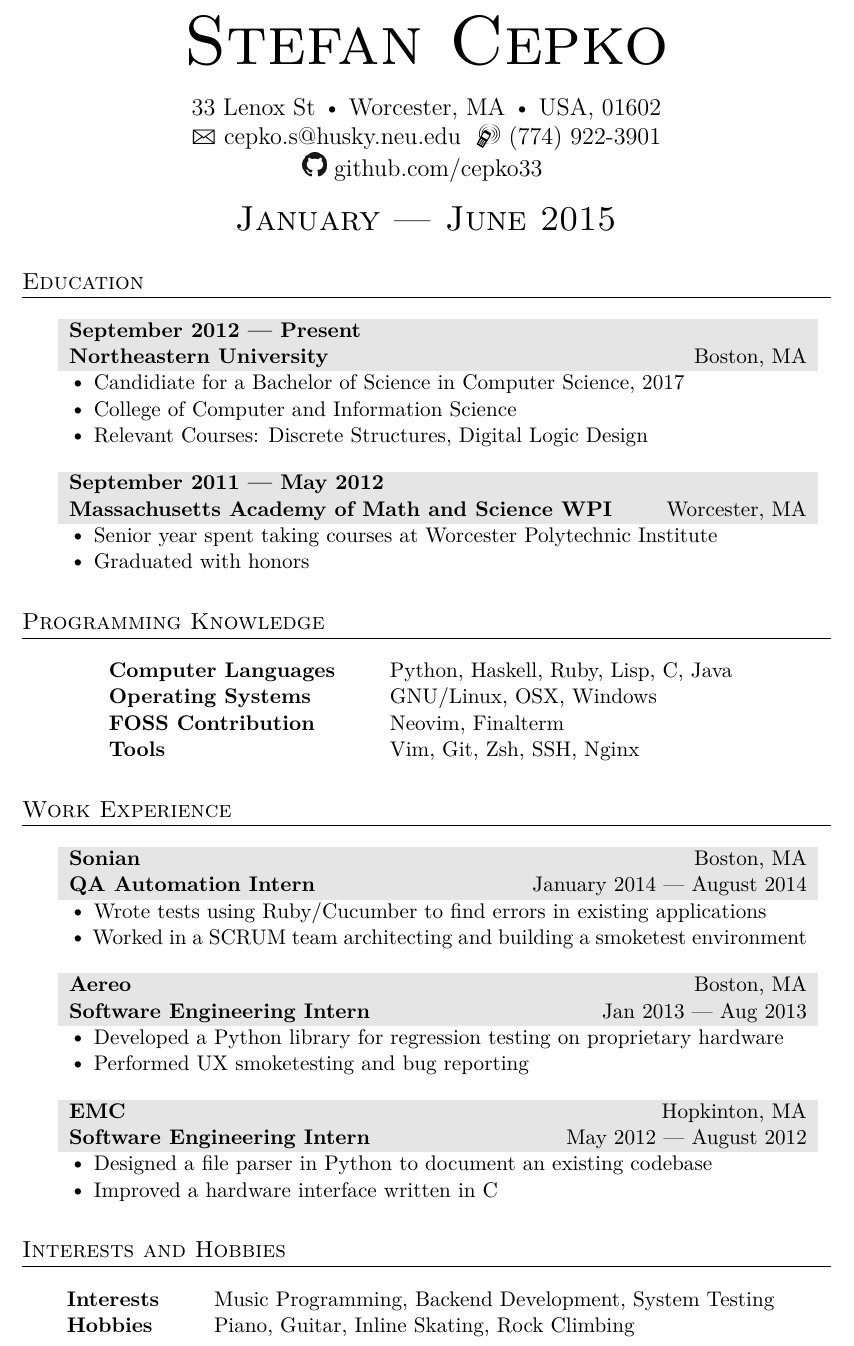
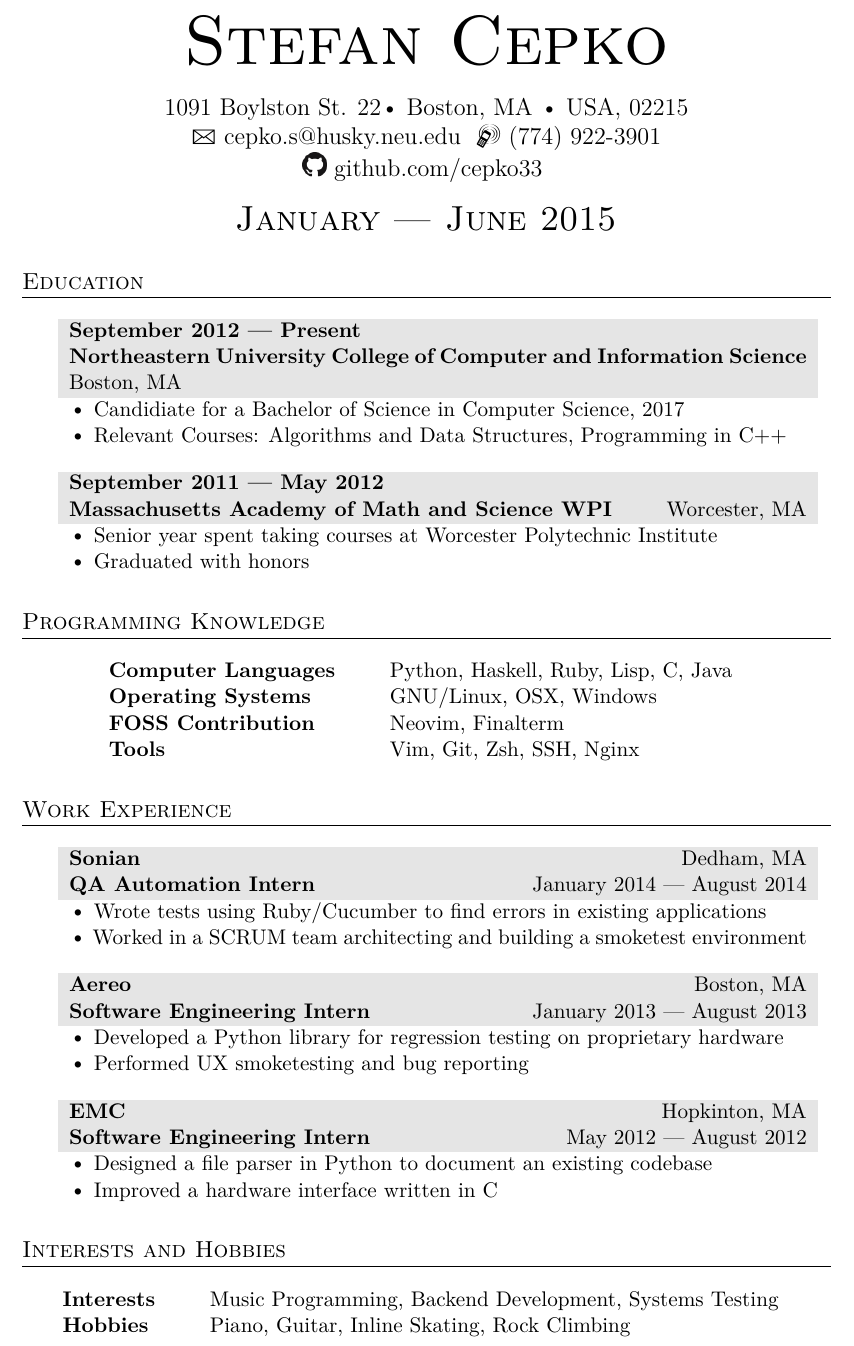
Before and after one commit to cepko33/Resume, a LaTeX CV (resume.tex): part of the page, cut so that both start at the same text. The pictures show the PDF file resume.pdf that the author committed with the source.

Commit message:
fixed address, experience courses

```diff
--- a/resume.tex
+++ b/resume.tex
@@ -62,7 +62,7 @@
 {
 \addfontfeature{LetterSpace=20.0}\fontsize{12.5}{15}\selectfont % Letter spacing and font size
 
-33 Lenox St {\large\textbullet} Worcester, MA {\large\textbullet} USA, 01602\\ % Your mailing address
+1091 Boylston St. #22{\large\textbullet} Boston, MA {\large\textbullet} USA, 02215\\ % Your mailing address
 {\Large\Letter} cepko.s@husky.neu.edu \ {\Large\Mobilefone} (774) 922-3901\\
 \includegraphics[width=.17in]{GitHub-Mark-32px.png} github.com/cepko33
 }
@@ -79,10 +79,9 @@
 
 \begin{tabularx}{0.97\linewidth}{>{\raggedleft\scshape}p{0cm}X}
 &\gray \textbf{September 2012 --- Present}\\
-&\gray \textbf{Northeastern University} \hfill Boston, MA\\
+&\gray \textbf{Northeastern University College of Computer and Information Science} \hfill Boston, MA\\
 & {\large\textbullet} Candidiate for a Bachelor of Science in Computer Science, 2017 \\
-& {\large\textbullet} College of Computer and Information Science\\
-& {\large\textbullet} Relevant Courses: Discrete Structures, Digital Logic Design\\
+& {\large\textbullet} Relevant Courses: Algorithms and Data Structures, Programming in C++\\
 \end{tabularx}
 
 \vspace{10pt}
@@ -114,7 +113,7 @@ Tools & Vim, Git, Zsh, SSH, Nginx \\
 \section{Work Experience}
 
 \begin{tabularx}{0.97\linewidth}{>{\raggedleft\scshape}p{0cm}X}
-& \gray \textbf{Sonian} \hfill Boston, MA\\
+& \gray \textbf{Sonian} \hfill Dedham, MA\\
 & \gray \textbf{QA Automation Intern} \hfill January 2014 --- August 2014\\
 
 & {\large\textbullet} Wrote tests using Ruby/Cucumber to find errors in existing applications\\
@@ -126,7 +125,7 @@ Tools & Vim, Git, Zsh, SSH, Nginx \\
 
 \begin{tabularx}{0.97\linewidth}{>{\raggedleft\scshape}p{0cm}X}
 & \gray \textbf{Aereo} \hfill Boston, MA\\
-& \gray \textbf{Software Engineering Intern} \hfill Jan 2013 --- Aug 2013\\
+& \gray \textbf{Software Engineering Intern} \hfill January 2013 --- August 2013\\
 & {\large\textbullet} Developed a Python library for regression testing on proprietary hardware \\
 & {\large\textbullet} Performed UX smoketesting and bug reporting\\
 
@@ -151,7 +150,7 @@ Tools & Vim, Git, Zsh, SSH, Nginx \\
 \section{Interests and Hobbies}
 
 \begin{tabular}{ @{} >{\bfseries}l @{\hspace{6ex}} l }
-Interests & Music Programming, Backend Development, System Testing\\
+Interests & Music Programming, Backend Development, Systems Testing\\
 Hobbies & Piano, Guitar, Inline Skating, Rock Climbing
 \end{tabular}
 
```
Also changed, not shown: resume.jpg, resume.pdf.
